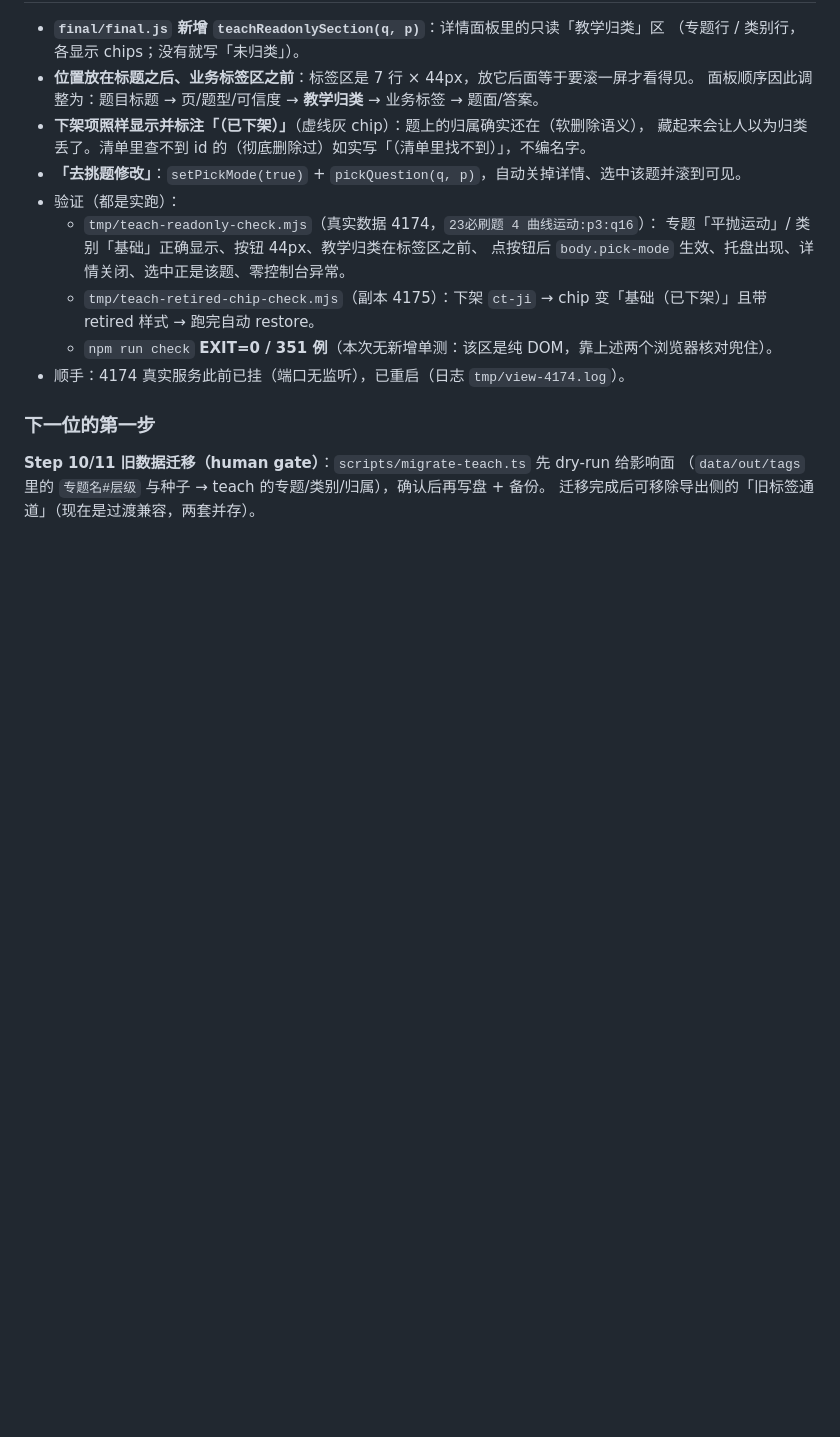
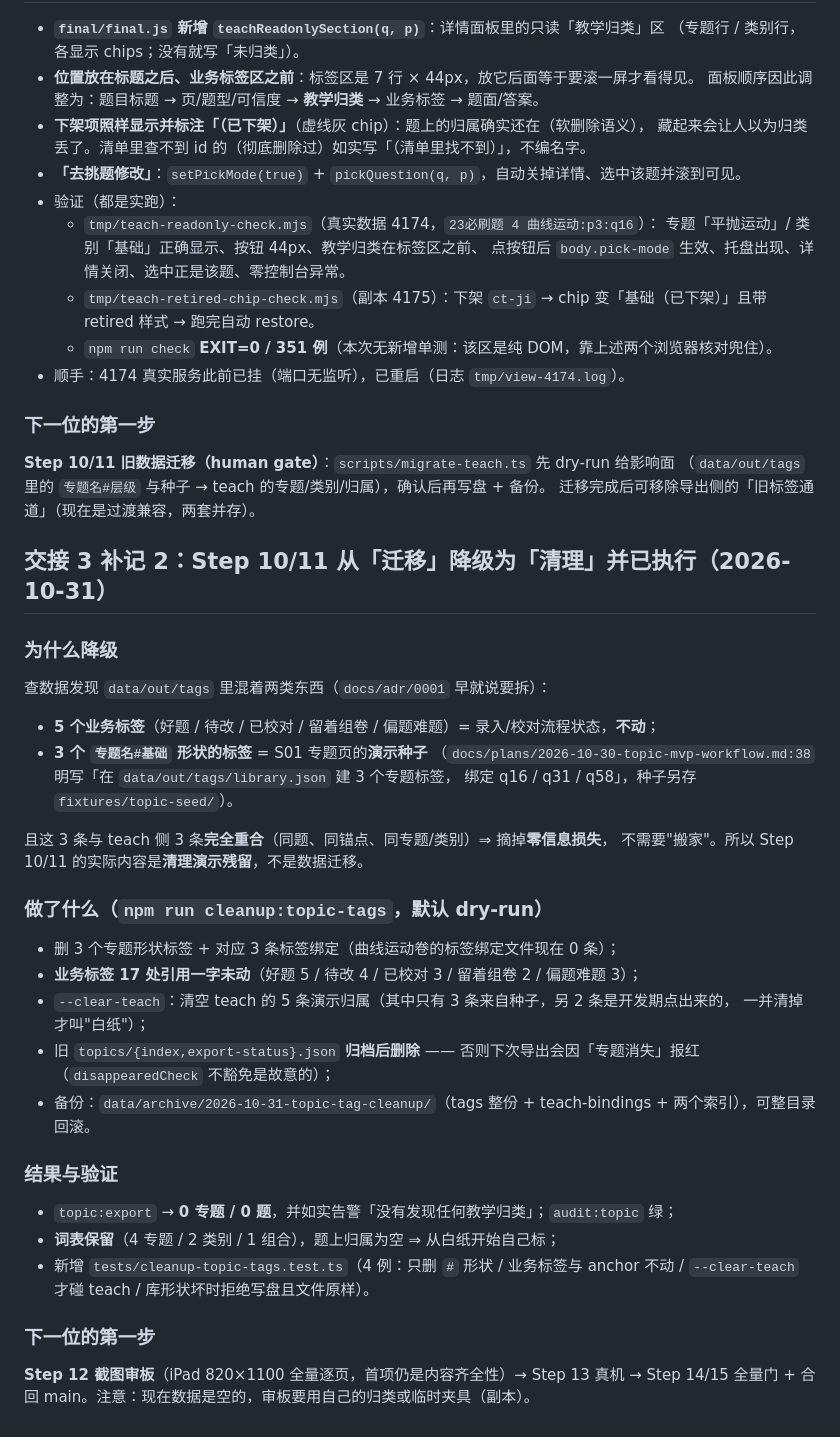
Before and after one commit to wr57411/question-seg-engine, a Markdown page: docs/plans/2026-10-30-pick-classify-workflow.md, the part around the change. GitHub-like rendering; blank space fills up the shorter version.

```diff
--- a/docs/plans/2026-10-30-pick-classify-workflow.md
+++ b/docs/plans/2026-10-30-pick-classify-workflow.md
@@ -328,3 +328,39 @@ Step 1–7 全部 `pass`（Step 6 托盘搜索、Step 7 专题/类别管理）
 **Step 10/11 旧数据迁移（human gate）**：`scripts/migrate-teach.ts` 先 dry-run 给影响面
 （`data/out/tags` 里的 `专题名#层级` 与种子 → teach 的专题/类别/归属），确认后再写盘 + 备份。
 迁移完成后可移除导出侧的「旧标签通道」（现在是过渡兼容，两套并存）。
+
+## 交接 3 补记 2：Step 10/11 从「迁移」降级为「清理」并已执行（2026-10-31）
+
+### 为什么降级
+
+查数据发现 `data/out/tags` 里混着两类东西（`docs/adr/0001` 早就说要拆）：
+
+- **5 个业务标签**（好题 / 待改 / 已校对 / 留着组卷 / 偏题难题）= 录入/校对流程状态，**不动**；
+- **3 个 `专题名#基础` 形状的标签** = S01 专题页的**演示种子**
+  （`docs/plans/2026-10-30-topic-mvp-workflow.md:38` 明写「在 `data/out/tags/library.json` 建 3 个专题标签，
+  绑定 q16 / q31 / q58」，种子另存 `fixtures/topic-seed/`）。
+
+且这 3 条与 teach 侧 3 条**完全重合**（同题、同锚点、同专题/类别）⇒ 摘掉**零信息损失**，
+不需要"搬家"。所以 Step 10/11 的实际内容是**清理演示残留**，不是数据迁移。
+
+### 做了什么（`npm run cleanup:topic-tags`，默认 dry-run）
+
+- 删 3 个专题形状标签 + 对应 3 条标签绑定（曲线运动卷的标签绑定文件现在 0 条）；
+- **业务标签 17 处引用一字未动**（好题 5 / 待改 4 / 已校对 3 / 留着组卷 2 / 偏题难题 3）；
+- `--clear-teach`：清空 teach 的 5 条演示归属（其中只有 3 条来自种子，另 2 条是开发期点出来的，
+  一并清掉才叫"白纸"）；
+- 旧 `topics/{index,export-status}.json` **归档后删除** —— 否则下次导出会因「专题消失」报红
+  （`disappearedCheck` 不豁免是故意的）；
+- 备份：`data/archive/2026-10-31-topic-tag-cleanup/`（tags 整份 + teach-bindings + 两个索引），可整目录回滚。
+
+### 结果与验证
+
+- `topic:export` → **0 专题 / 0 题**，并如实告警「没有发现任何教学归类」；`audit:topic` 绿；
+- **词表保留**（4 专题 / 2 类别 / 1 组合），题上归属为空 ⇒ 从白纸开始自己标；
+- 新增 `tests/cleanup-topic-tags.test.ts`（4 例：只删 `#` 形状 / 业务标签与 anchor 不动 /
+  `--clear-teach` 才碰 teach / 库形状坏时拒绝写盘且文件原样）。
+
+### 下一位的第一步
+
+**Step 12 截图审板**（iPad 820×1100 全量逐页，首项仍是内容齐全性）→ Step 13 真机 →
+Step 14/15 全量门 + 合回 main。注意：现在数据是空的，审板要用自己的归类或临时夹具（副本）。
```
Also changed, not shown: docs/HANDOFF.md (+20 -25 lines).
